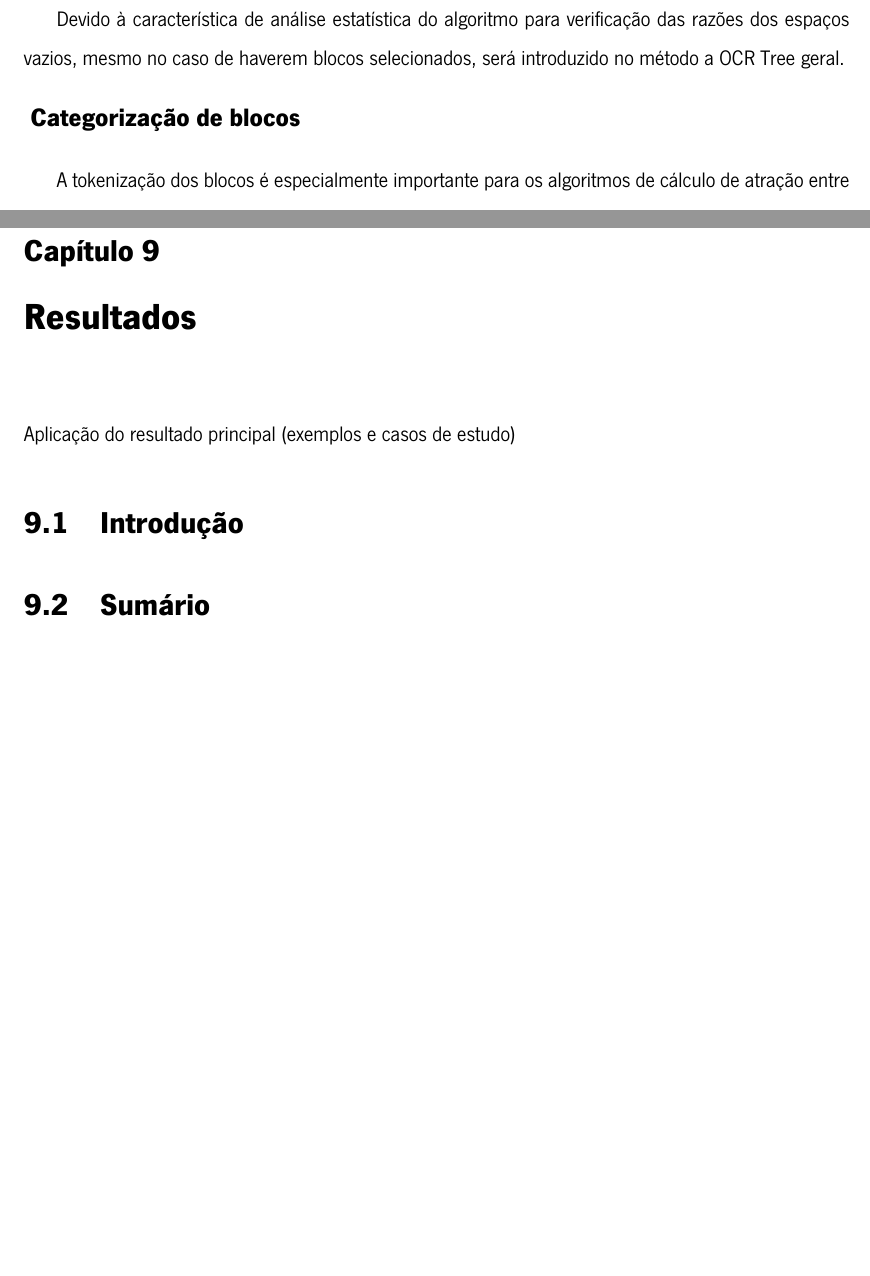
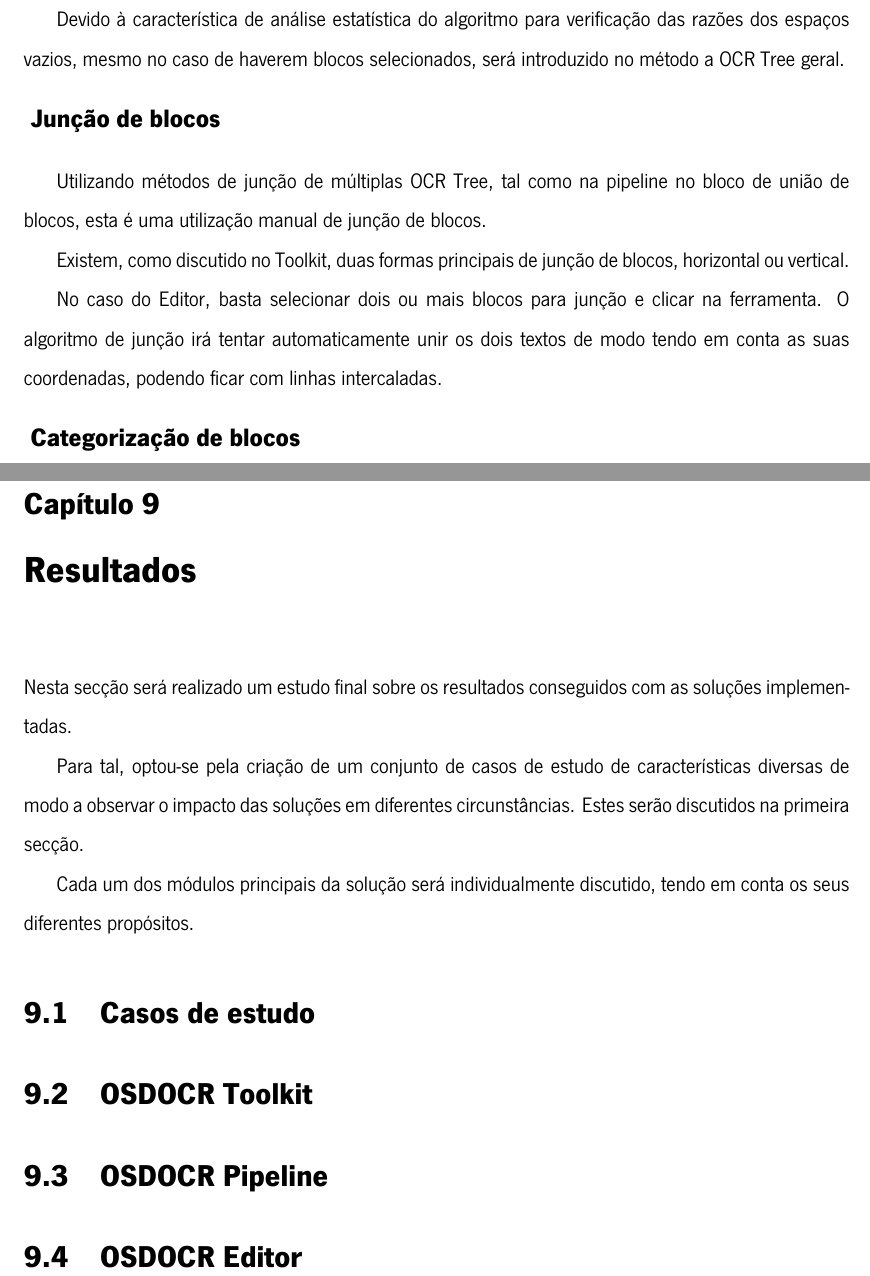
Before and after one commit to brazafonso/OCR-old_documents, a LaTeX thesis (docs/tese/dissertacao/dissertation.tex, which reads docs/tese/dissertacao/chapters/OSDOCR_Editor_Implementation.tex, docs/tese/dissertacao/chapters/Results.tex): two parts of pages 118 and 122 of 135 before the commit and two parts of pages 119 and 123 of 136 after it, joined at a grey line, cut so that both start at the same text, the shorter picture padded with empty space. Compiled offline with LuaLaTeX.

Commit message:
update dissertation docs

```diff
--- a/docs/tese/dissertacao/chapters/OSDOCR_Editor_Implementation.tex
+++ b/docs/tese/dissertacao/chapters/OSDOCR_Editor_Implementation.tex
@@ -138,6 +139,16 @@ Devido à característica de análise estatística do algoritmo para verificaç
 %% TODO : ilustracao de divisão por espaços vazios em blocos selecionados
 
 
+\highlight{Junção de blocos}
+
+Utilizando métodos de junção de múltiplas OCR Tree, tal como na pipeline no bloco de união de blocos, esta é uma utilização manual de junção de blocos.
+
+Existem, como discutido no Toolkit, duas formas principais de junção de blocos, horizontal ou vertical.
+
+No caso do Editor, basta selecionar dois ou mais blocos para junção e clicar na ferramenta. O algoritmo de junção irá tentar automaticamente unir os dois textos de modo tendo em conta as suas coordenadas, podendo ficar com linhas intercaladas.
+
+%% TODO : ilustracao de juncao de blocos, com e sem resultado de linhas intercaladas
+
 
 \highlight{Categorização de blocos}
 
--- a/docs/tese/dissertacao/chapters/Results.tex
+++ b/docs/tese/dissertacao/chapters/Results.tex
@@ -1,9 +1,35 @@
 \chapter{Resultados}
 \label{cap_results}
 
+Nesta secção será realizado um estudo final sobre os resultados conseguidos com as soluções implementadas.
 
-Aplicação do resultado principal (exemplos e casos de estudo)
+Para tal, optou-se pela criação de um conjunto de casos de estudo de características diversas de modo a observar o impacto das soluções em diferentes circunstâncias. Estes serão discutidos na primeira secção.
 
-\section{Introdução}
+Cada um dos módulos principais da solução será individualmente discutido, tendo em conta os seus diferentes propósitos.
 
-\section{Sumário}
+%% introducao do capitulo de resultados
+%%% estudo da aplicacao de metodos do toolkit
+%%% estudo da aplicacao da pipeline
+%%% estudo da aplicacao do editor
+%%% uso de conjunto de casos de estudo para verificacao de aplicacoes
+
+\section{Casos de estudo}
+
+%% criterios de escolha : estados e caracteristicas diversos. jornais modernos, jornais antigos, templates simples, templates complexos, com imagens, sem imagens
+
+\section{OSDOCR Toolkit}
+
+% dificil de verificar resultados devido a metodos nao produzirem diretamente resultados
+
+% verificar aplicacao de alguns metodos especificos
+
+\section{OSDOCR Pipeline}
+
+% aplicacao da pipeline nos casos de estudo
+%% realcar situacoes particulares de sucesso ou de problemas
+
+
+\section{OSDOCR Editor}
+
+
+% aplicacao da editor para resolver os problemas particulares
```
Also changed, not shown: docs/tese/dissertacao/dissertation.pdf, docs/tese/dissertacao/chapters/OSDOCR_Editor_Implementation.tex (3 more changed lines), 4 other files.
